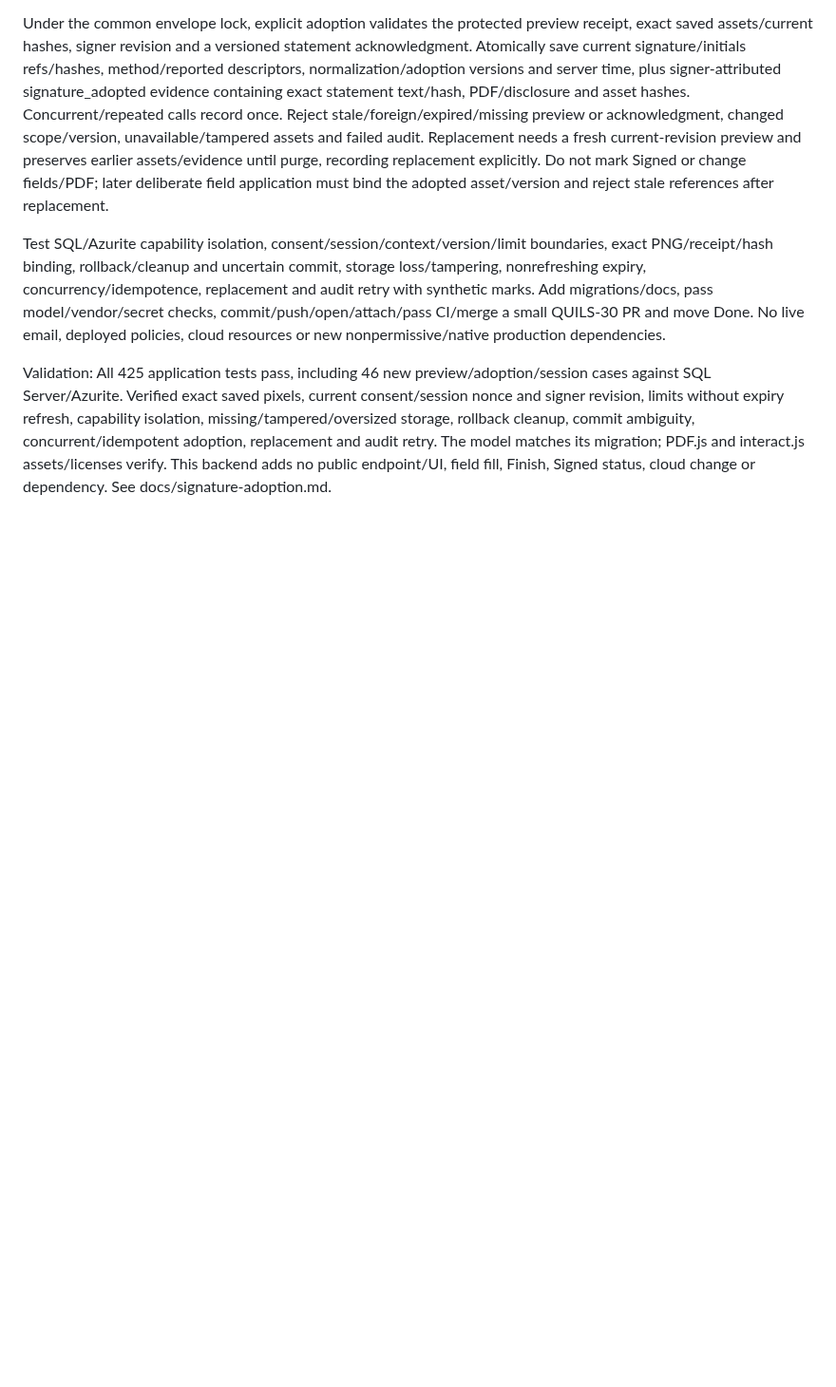
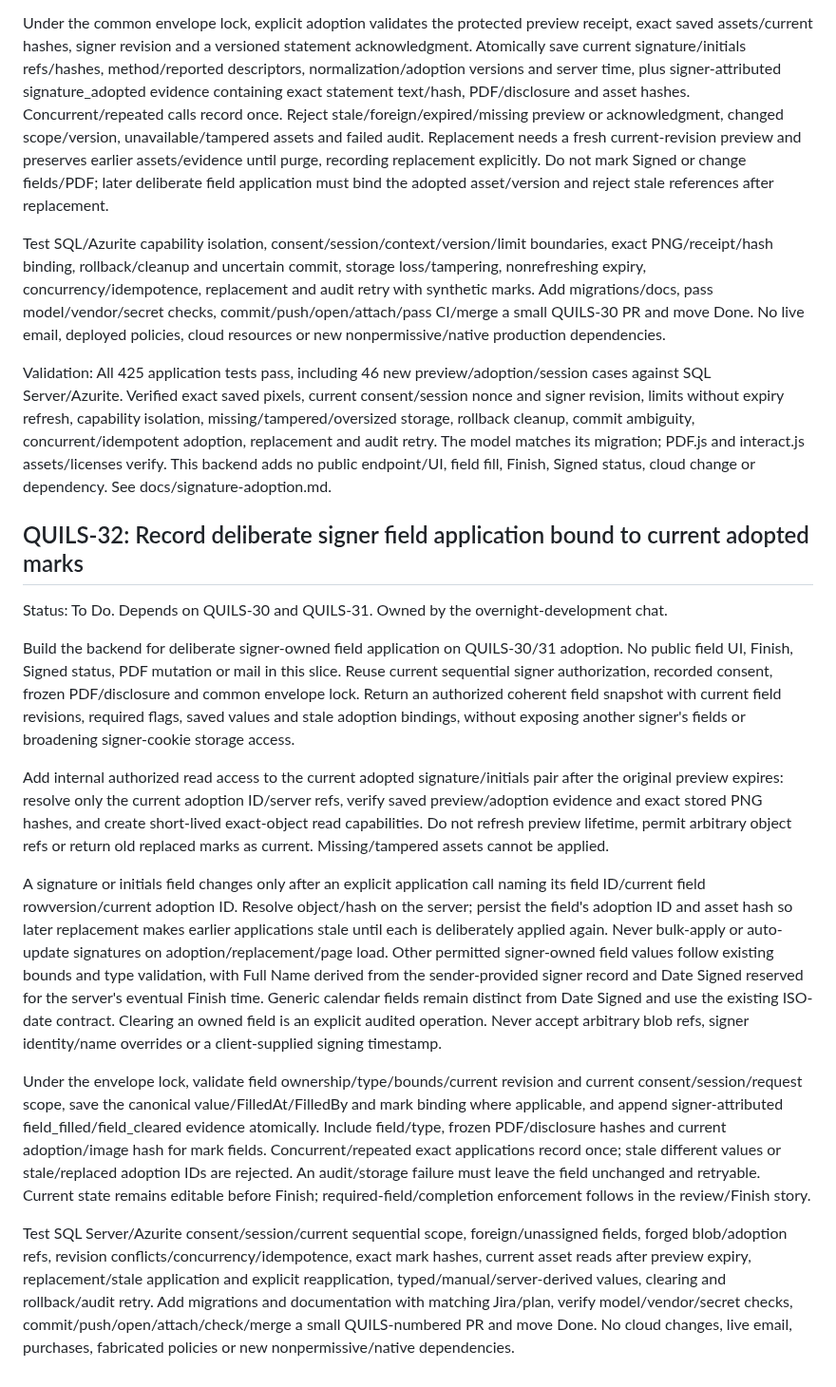
Before and after one commit to henrique-meyer/quillsign, a Markdown page: docs/plan.md, the part around the change. Shown at 95% size. Rendered like a GitHub page; blank space fills up the shorter version.

Commit message:
QUILS-32 Plan deliberate signer field application

```diff
--- a/docs/plan.md
+++ b/docs/plan.md
@@ -338,3 +338,18 @@ Under the common envelope lock, explicit adoption validates the protected previe
 Test SQL/Azurite capability isolation, consent/session/context/version/limit boundaries, exact PNG/receipt/hash binding, rollback/cleanup and uncertain commit, storage loss/tampering, nonrefreshing expiry, concurrency/idempotence, replacement and audit retry with synthetic marks. Add migrations/docs, pass model/vendor/secret checks, commit/push/open/attach/pass CI/merge a small QUILS-30 PR and move Done. No live email, deployed policies, cloud resources or new nonpermissive/native production dependencies.
 
 Validation: All 425 application tests pass, including 46 new preview/adoption/session cases against SQL Server/Azurite. Verified exact saved pixels, current consent/session nonce and signer revision, limits without expiry refresh, capability isolation, missing/tampered/oversized storage, rollback cleanup, commit ambiguity, concurrent/idempotent adoption, replacement and audit retry. The model matches its migration; PDF.js and interact.js assets/licenses verify. This backend adds no public endpoint/UI, field fill, Finish, Signed status, cloud change or dependency. See docs/signature-adoption.md.
+
+
+## QUILS-32: Record deliberate signer field application bound to current adopted marks
+
+Status: To Do. Depends on QUILS-30 and QUILS-31. Owned by the overnight-development chat.
+
+Build the backend for deliberate signer-owned field application on QUILS-30/31 adoption. No public field UI, Finish, Signed status, PDF mutation or mail in this slice. Reuse current sequential signer authorization, recorded consent, frozen PDF/disclosure and common envelope lock. Return an authorized coherent field snapshot with current field revisions, required flags, saved values and stale adoption bindings, without exposing another signer's fields or broadening signer-cookie storage access.
+
+Add internal authorized read access to the current adopted signature/initials pair after the original preview expires: resolve only the current adoption ID/server refs, verify saved preview/adoption evidence and exact stored PNG hashes, and create short-lived exact-object read capabilities. Do not refresh preview lifetime, permit arbitrary object refs or return old replaced marks as current. Missing/tampered assets cannot be applied.
+
+A signature or initials field changes only after an explicit application call naming its field ID/current field rowversion/current adoption ID. Resolve object/hash on the server; persist the field's adoption ID and asset hash so later replacement makes earlier applications stale until each is deliberately applied again. Never bulk-apply or auto-update signatures on adoption/replacement/page load. Other permitted signer-owned field values follow existing bounds and type validation, with Full Name derived from the sender-provided signer record and Date Signed reserved for the server's eventual Finish time. Generic calendar fields remain distinct from Date Signed and use the existing ISO-date contract. Clearing an owned field is an explicit audited operation. Never accept arbitrary blob refs, signer identity/name overrides or a client-supplied signing timestamp.
+
+Under the envelope lock, validate field ownership/type/bounds/current revision and current consent/session/request scope, save the canonical value/FilledAt/FilledBy and mark binding where applicable, and append signer-attributed field_filled/field_cleared evidence atomically. Include field/type, frozen PDF/disclosure hashes and current adoption/image hash for mark fields. Concurrent/repeated exact applications record once; stale different values or stale/replaced adoption IDs are rejected. An audit/storage failure must leave the field unchanged and retryable. Current state remains editable before Finish; required-field/completion enforcement follows in the review/Finish story.
+
+Test SQL Server/Azurite consent/session/current sequential scope, foreign/unassigned fields, forged blob/adoption refs, revision conflicts/concurrency/idempotence, exact mark hashes, current asset reads after preview expiry, replacement/stale application and explicit reapplication, typed/manual/server-derived values, clearing and rollback/audit retry. Add migrations and documentation with matching Jira/plan, verify model/vendor/secret checks, commit/push/open/attach/check/merge a small QUILS-numbered PR and move Done. No cloud changes, live email, purchases, fabricated policies or new nonpermissive/native dependencies.
```
